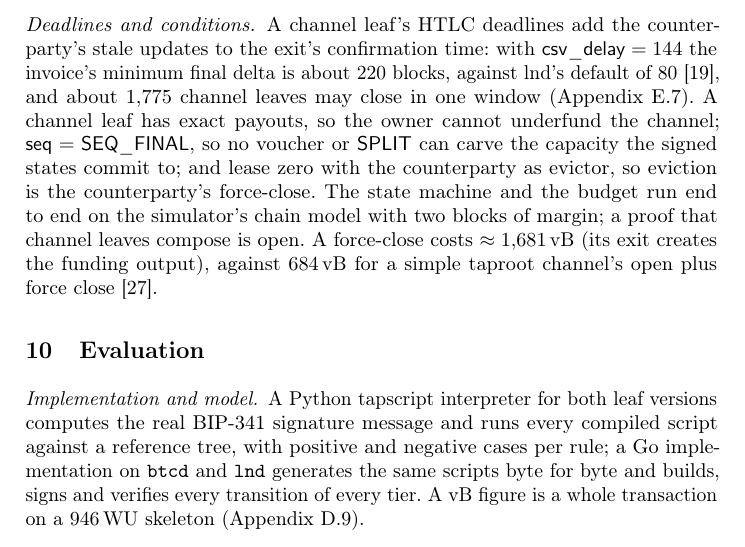
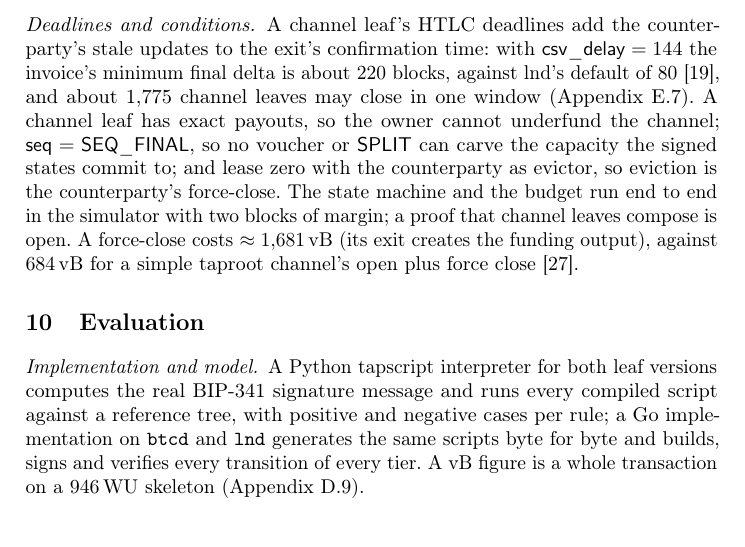
Before and after one commit to lightninglabs/layertree, a LaTeX thesis (paper/main.tex, which reads paper/short-channels.tex): part of page 14 of 40, cut so that both start at the same text. Compiled offline with pdfLaTeX.

Commit message:
paper: keep the short version's channel paragraph within the page budget

```diff
--- a/paper/short-channels.tex
+++ b/paper/short-channels.tex
@@ -6,7 +6,7 @@ cannot underfund the channel; $\mathsf{seq} = \mathsf{SEQ\_FINAL}$, so no
 voucher or \tr{SPLIT} can carve the capacity the signed states commit
 to; and lease zero with the counterparty as evictor, so eviction is the
 counterparty's force-close. The state machine and the budget run end to
-end on the simulator's chain model with two blocks of margin; a proof
+end in the simulator with two blocks of margin; a proof
 that channel leaves compose is open. A force-close costs
 $\approx 1{,}681\vB$ (its exit creates the funding output), against
 $684\vB$ for a simple taproot channel's open plus force close~\cite{taprootchans}.
```
